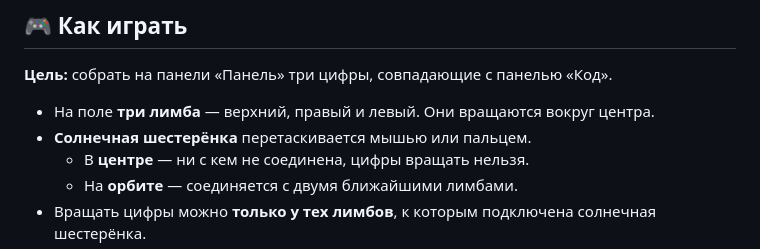
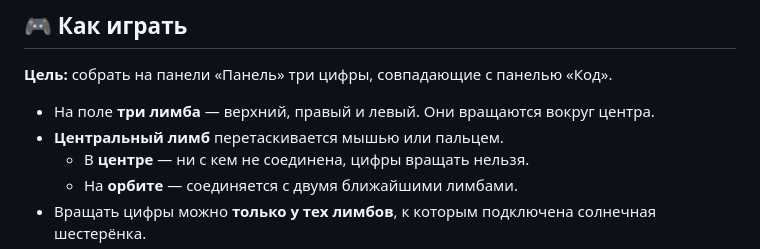
Before and after one commit to andreybond77/Safecracker, a Markdown page: README.md, the part around the change. Rendered like a GitHub page.

```diff
--- a/README.md
+++ b/README.md
@@ -13,7 +13,7 @@
 **Цель:** собрать на панели «Панель» три цифры, совпадающие с панелью «Код».
 
 - На поле **три лимба** — верхний, правый и левый. Они вращаются вокруг центра.
-- **Солнечная шестерёнка** перетаскивается мышью или пальцем.
+- **Центральный лимб** перетаскивается мышью или пальцем.
   - В **центре** — ни с кем не соединена, цифры вращать нельзя.
   - На **орбите** — соединяется с двумя ближайшими лимбами.
 - Вращать цифры можно **только у тех лимбов**, к которым подключена солнечная шестерёнка.
```
